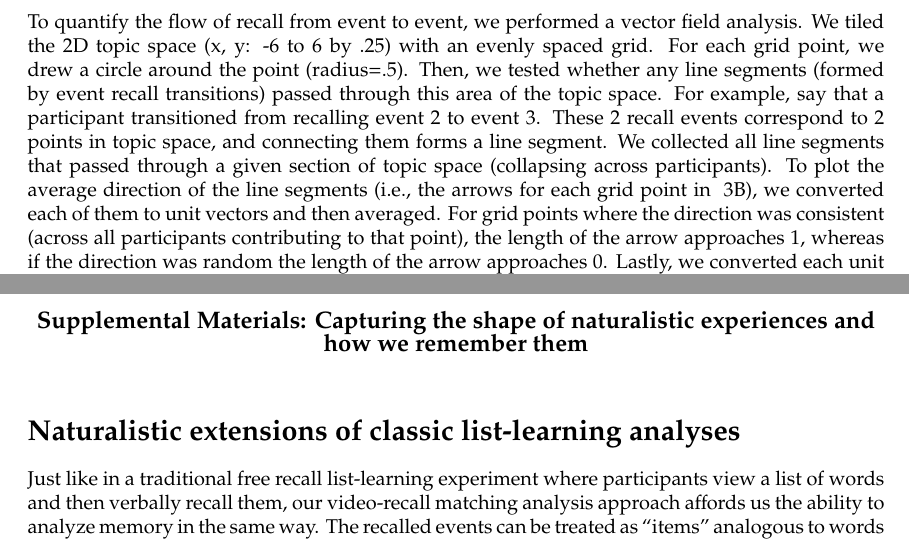
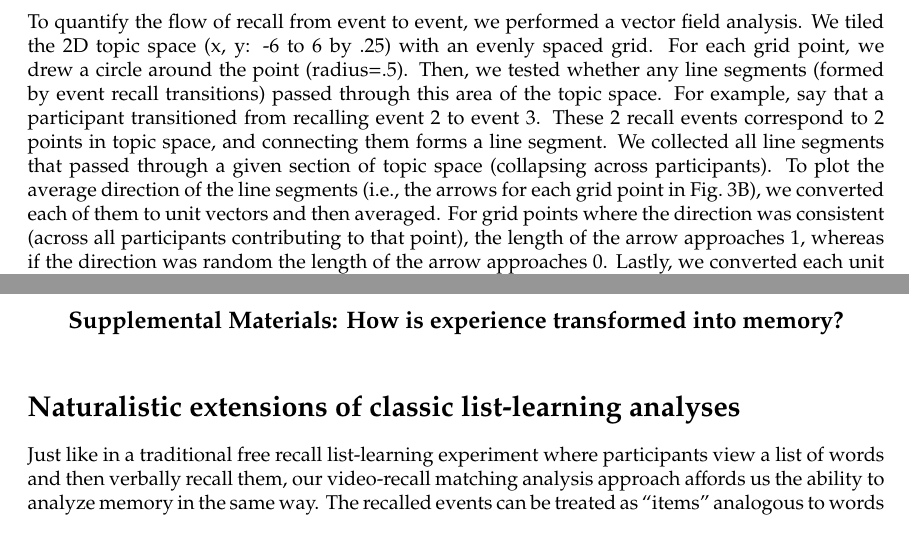
Before and after one commit to ContextLab/sherlock-topic-model-paper, a LaTeX paper (paper/main.tex): two parts of pages 16 and 18 of 26, joined at a grey line, cut so that both start at the same text. Compiled offline with pdfLaTeX.

Commit message:
few minor edits and updated pdf

```diff
--- a/paper/main.tex
+++ b/paper/main.tex
@@ -157,7 +157,7 @@ To estimate which video event each recall event referred to, we correlated the v
 To visualize the temporal structure of the video event model (34 events by 100 topics) and the recall event models (8-27 events by 100 topics), we used a technique called UMAP ~\citep{McInHeal18} to reduce the ``topic-space'' from 100 dimensions down to 2 dimensions. UMAP is a nonlinear dimensionality reduction technique which models the manifold of the data with a fuzzy topological structure, and then searches for a (2D) projection of the data that has the closest equivalent fuzzy topological structure. We concatenated (vertically stacked) all event models (video, average recall, and individual recall), and then fit and transformed all of the models at once. This assured that the models were projected into the same space.
 
 \subsubsection{Vector field analysis}
-To quantify the flow of recall from event to event, we performed a vector field analysis.  We tiled the 2D topic space (x, y: -6 to 6 by .25) with an evenly spaced grid. For each grid point, we drew a circle around the point (radius=.5). Then, we tested whether any line segments (formed by event recall transitions) passed through this area of the topic space.  For example, say that a participant transitioned from recalling event 2 to event 3. These 2 recall events correspond to 2 points in topic space, and connecting them forms a line segment. We collected all line segments that passed through a given section of topic space (collapsing across participants). To plot the average direction of the line segments (i.e., the arrows for each grid point in ~\ref{fig:trajectory}B), we converted each of them to unit vectors and then averaged. For grid points where the direction was consistent (across all participants contributing to that point), the length of the arrow approaches 1, whereas if the direction was random the length of the arrow approaches 0. Lastly, we converted each unit vector to an angle (in radians) by taking the inverse tangent of the x, y components of the vector. To test whether the distribution of angles was significantly non-uniform (i.e., displayed a preferred direction across participants), we performed a Rayleigh test on the angles ($p<.001$, FDR-corrected at $p<.05$ using Benjamani-Hochberg procedure). Arrows where the Rayleigh test was significant are displayed in color (the darker the blue the more significant) while non-significant tests are displayed in gray with lower opacity.
+To quantify the flow of recall from event to event, we performed a vector field analysis.  We tiled the 2D topic space (x, y: -6 to 6 by .25) with an evenly spaced grid. For each grid point, we drew a circle around the point (radius=.5). Then, we tested whether any line segments (formed by event recall transitions) passed through this area of the topic space.  For example, say that a participant transitioned from recalling event 2 to event 3. These 2 recall events correspond to 2 points in topic space, and connecting them forms a line segment. We collected all line segments that passed through a given section of topic space (collapsing across participants). To plot the average direction of the line segments (i.e., the arrows for each grid point in Fig.~\ref{fig:trajectory}B), we converted each of them to unit vectors and then averaged. For grid points where the direction was consistent (across all participants contributing to that point), the length of the arrow approaches 1, whereas if the direction was random the length of the arrow approaches 0. Lastly, we converted each unit vector to an angle (in radians) by taking the inverse tangent of the x, y components of the vector. To test whether the distribution of angles was significantly non-uniform (i.e., displayed a preferred direction across participants), we performed a Rayleigh test on the angles ($p<.001$, FDR-corrected at $p<.05$ using Benjamani-Hochberg procedure). Arrows where the Rayleigh test was significant are displayed in color (the darker the blue the more significant) while non-significant tests are displayed in gray with lower opacity.
 
 \subsection{fMRI analyses}
 Participants viewed and recalled the video stimulus inside an fMRI scanner. The video was split into two parts of approximately equal length (946 and 1030 TRs, $TR=1.5 seconds$). All data were preprocessed and transformed to 3mm MNI space as described in ~\citep{ChenEtal17}. Data were z-scored across time at every voxel. 6mm smoothing was applied.
@@ -177,7 +177,7 @@ In the second analysis (Fig.~\ref{fig:topics}C), we created wordles for the top/
 
 \pagebreak
 \begin{center}
-\textbf{\large Supplemental Materials: Capturing the shape of naturalistic experiences and how we remember them}
+\textbf{\large Supplemental Materials: How is experience transformed into memory?}
 \end{center}
 \setcounter{equation}{0}
 \setcounter{figure}{0}
```
Also changed, not shown: paper/main.tex (4 more changed lines).
